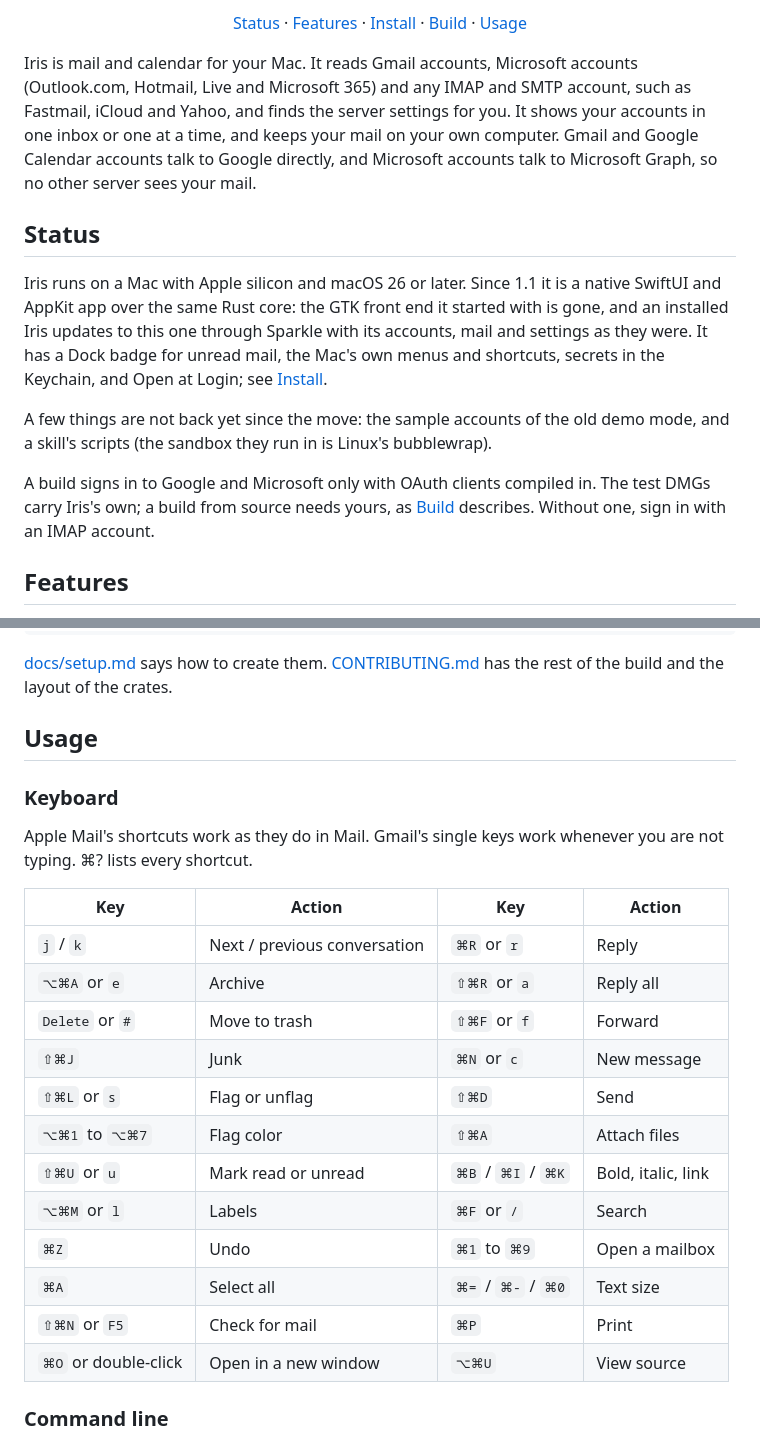
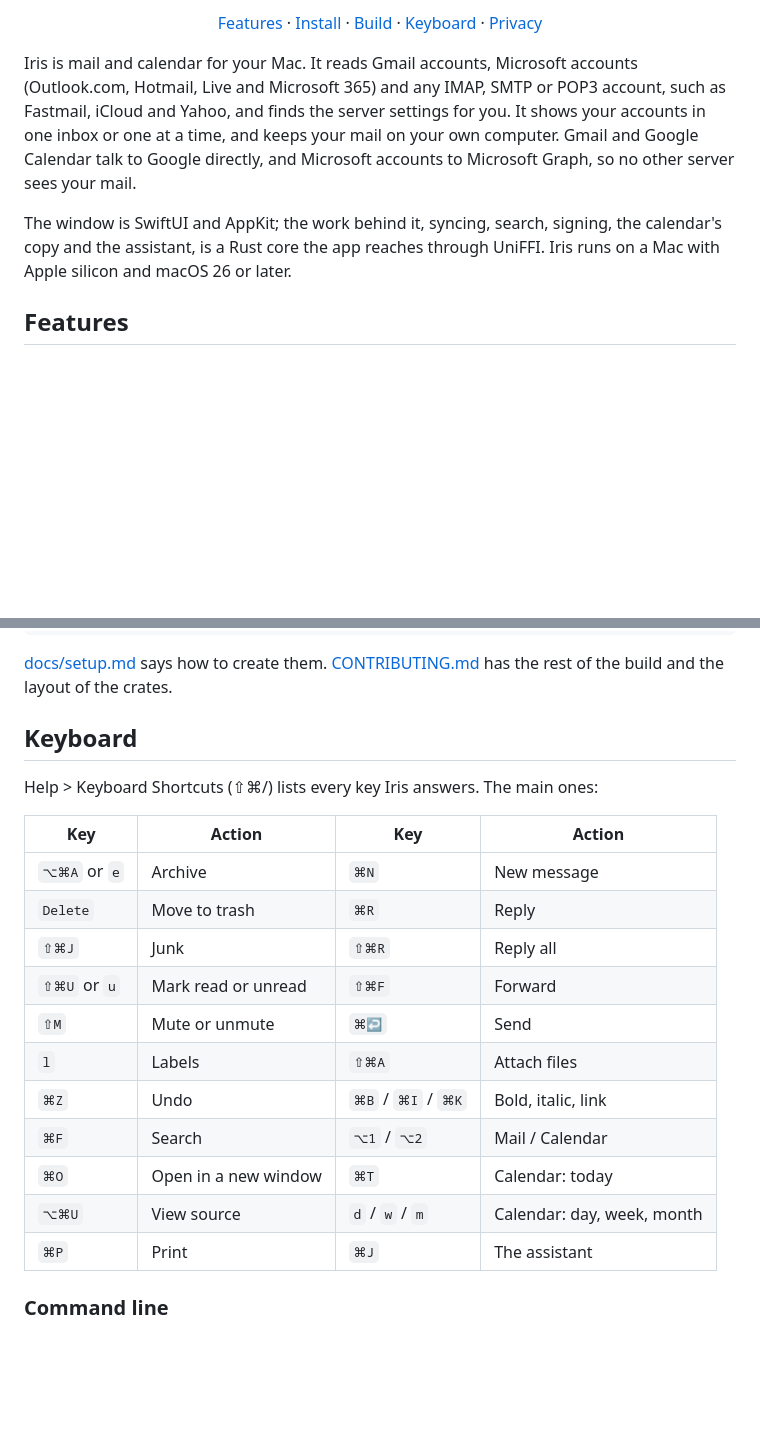
Before and after one commit to AlbertoBarrago/iris, a Markdown page: README.md, 2 parts joined by grey strips. GitHub-like rendering; blank space fills up the shorter version.

```diff
--- a/README.md
+++ b/README.md
@@ -13,32 +13,20 @@ A native Mac app for mail and calendar, with a core written in Rust.
 
-[Status](#status) · [Features](#features) · [Install](#install) · [Build](#build) · [Usage](#usage)
+[Features](#features) · [Install](#install) · [Build](#build) · [Keyboard](#keyboard) · [Privacy](#privacy)
 
 </div>
 
-Iris is mail and calendar for your Mac. It reads Gmail accounts,
-Microsoft accounts (Outlook.com, Hotmail, Live and Microsoft 365) and any
-IMAP and SMTP account, such as Fastmail, iCloud and Yahoo, and finds the
-server settings for you. It shows your accounts in one inbox or one at a
-time, and keeps your mail on your own computer. Gmail and Google Calendar
-accounts talk to Google directly, and Microsoft accounts talk to Microsoft
-Graph, so no other server sees your mail.
+Iris is mail and calendar for your Mac. It reads Gmail accounts, Microsoft
+accounts (Outlook.com, Hotmail, Live and Microsoft 365) and any IMAP, SMTP
+or POP3 account, such as Fastmail, iCloud and Yahoo, and finds the server
+settings for you. It shows your accounts in one inbox or one at a time,
+and keeps your mail on your own computer. Gmail and Google Calendar talk
+to Google directly, and Microsoft accounts to Microsoft Graph, so no other
+server sees your mail.
 
-## Status
-
-Iris runs on a Mac with Apple silicon and macOS 26 or later. Since 1.1 it
-is a native SwiftUI and AppKit app over the same Rust core: the GTK front
-end it started with is gone, and an installed Iris updates to this one
-through Sparkle with its accounts, mail and settings as they were. It has a
-Dock badge for unread mail, the Mac's own menus and shortcuts, secrets in
-the Keychain, and Open at Login; see [Install](#install).
-
-A few things are not back yet since the move: the sample accounts of the
-old demo mode, and a skill's scripts (the sandbox they run in is Linux's
-bubblewrap).
-
-A build signs in to Google and Microsoft only with OAuth clients compiled
-in. The test DMGs carry Iris's own; a build from source needs yours, as
-[Build](#build) describes. Without one, sign in with an IMAP account.
+The window is SwiftUI and AppKit; the work behind it, syncing, search,
+signing, the calendar's copy and the assistant, is a Rust core the app
+reaches through UniFFI. Iris runs on a Mac with Apple silicon and macOS 26
+or later.
 
 ## Features
 
@@ -249,27 +242,24 @@ export IRIS_MICROSOFT_CLIENT_ID=...
 them. [CONTRIBUTING.md](CONTRIBUTING.md) has the rest of the build and the
 layout of the crates.
 
-## Usage
+## Keyboard
 
-### Keyboard
-
-Apple Mail's shortcuts work as they do in Mail. Gmail's single keys work
-whenever you are not typing. ⌘? lists every shortcut.
+Help > Keyboard Shortcuts (⇧⌘/) lists every key Iris answers. The main
+ones:
 
 | Key | Action | Key | Action |
 |---|---|---|---|
-| `j` / `k` | Next / previous conversation | `⌘R` or `r` | Reply |
-| `⌥⌘A` or `e` | Archive | `⇧⌘R` or `a` | Reply all |
-| `Delete` or `#` | Move to trash | `⇧⌘F` or `f` | Forward |
-| `⇧⌘J` | Junk | `⌘N` or `c` | New message |
-| `⇧⌘L` or `s` | Flag or unflag | `⇧⌘D` | Send |
-| `⌥⌘1` to `⌥⌘7` | Flag color | `⇧⌘A` | Attach files |
-| `⇧⌘U` or `u` | Mark read or unread | `⌘B` / `⌘I` / `⌘K` | Bold, italic, link |
-| `⌥⌘M` or `l` | Labels | `⌘F` or `/` | Search |
-| `⌘Z` | Undo | `⌘1` to `⌘9` | Open a mailbox |
-| `⌘A` | Select all | `⌘=` / `⌘-` / `⌘0` | Text size |
-| `⇧⌘N` or `F5` | Check for mail | `⌘P` | Print |
-| `⌘O` or double-click | Open in a new window | `⌥⌘U` | View source |
+| `⌥⌘A` or `e` | Archive | `⌘N` | New message |
+| `Delete` | Move to trash | `⌘R` | Reply |
+| `⇧⌘J` | Junk | `⇧⌘R` | Reply all |
+| `⇧⌘U` or `u` | Mark read or unread | `⇧⌘F` | Forward |
+| `⇧M` | Mute or unmute | `⌘↩` | Send |
+| `l` | Labels | `⇧⌘A` | Attach files |
+| `⌘Z` | Undo | `⌘B` / `⌘I` / `⌘K` | Bold, italic, link |
+| `⌘F` | Search | `⌥1` / `⌥2` | Mail / Calendar |
+| `⌘O` | Open in a new window | `⌘T` | Calendar: today |
+| `⌥⌘U` | View source | `d` / `w` / `m` | Calendar: day, week, month |
+| `⌘P` | Print | `⌘J` | The assistant |
 
 ### Command line
 
```
Also changed, not shown: other parts of README.md (+28 -23 lines).
